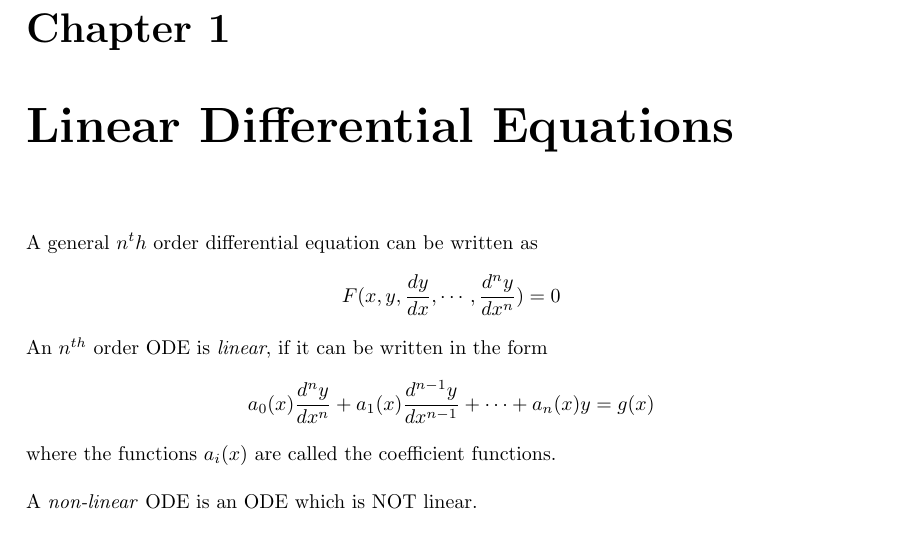
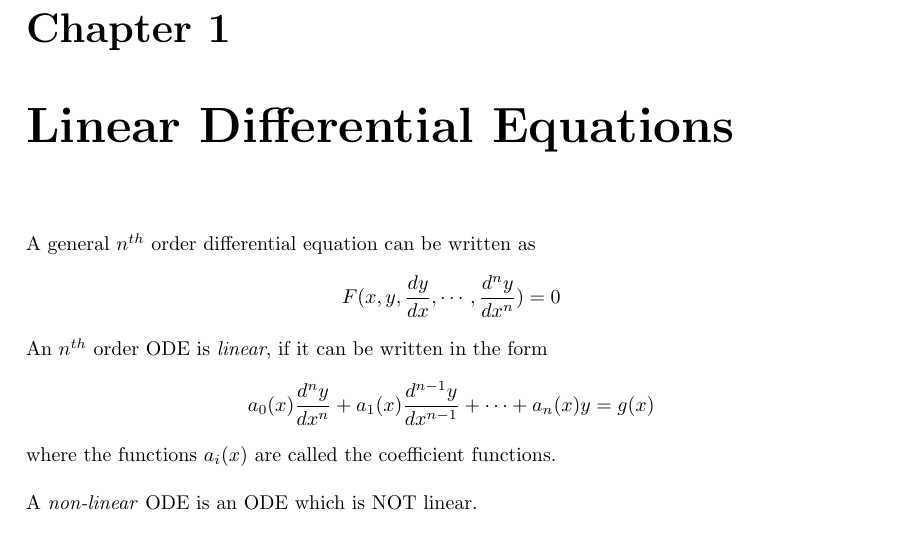
Before and after one commit to bharatsharma2712/lecture_notes, a LaTeX book (ma201/main.tex): part of page 3 of 6, cut so that both start at the same text. Compiled offline with pdfLaTeX.

Commit message:
Fix minor superscript issue

```diff
--- a/ma201/main.tex
+++ b/ma201/main.tex
@@ -48,7 +48,7 @@
 \renewcommand{\arraystretch}{1.5}%Sets the vertical margin
 
 \chapter{Linear Differential Equations}
-A general \(n^th\) order differential equation can be written as
+A general \(n^{th}\) order differential equation can be written as
 \[
 	F(x, y, \frac{dy}{dx}, \cdots, \frac{d^ny}{dx^n}) = 0
 \]
```
Also changed, not shown: ma201/main.pdf.
